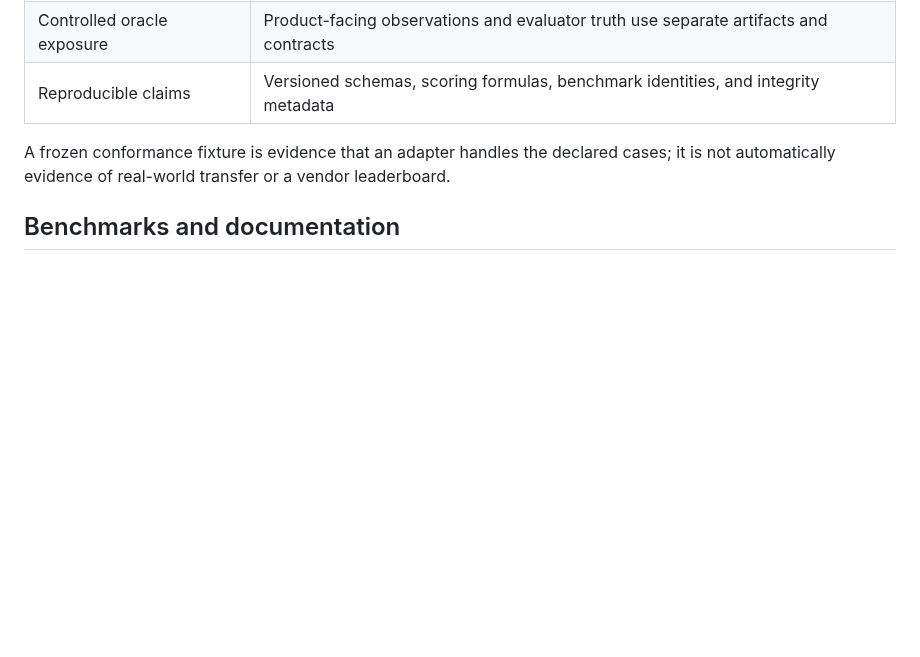
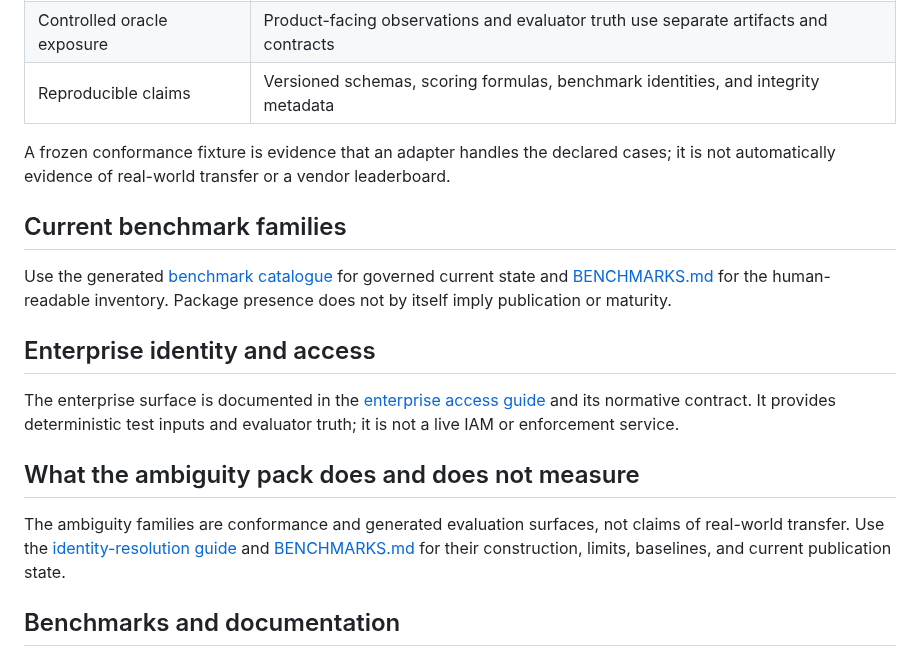
Before and after one commit to bluntmachetti/synthworld, a Markdown page: README.md, the part around the change. Rendered like a GitHub page; blank space fills up the shorter version.

Commit message:
Preserve governed README route anchors

```diff
--- a/README.md
+++ b/README.md
@@ -76,6 +76,18 @@ using a benchmark scorer.
 A frozen conformance fixture is evidence that an adapter handles the declared cases;
 it is not automatically evidence of real-world transfer or a vendor leaderboard.
 
+## Current benchmark families
+
+Use the generated [benchmark catalogue](https://bluntmachetti.github.io/synthworld/benchmarks/catalogue/) for governed current state and [BENCHMARKS.md](https://github.com/bluntmachetti/synthworld/blob/main/BENCHMARKS.md) for the human-readable inventory. Package presence does not by itself imply publication or maturity.
+
+## Enterprise identity and access
+
+The enterprise surface is documented in the [enterprise access guide](https://bluntmachetti.github.io/synthworld/guides/enterprise-access/) and its normative contract. It provides deterministic test inputs and evaluator truth; it is not a live IAM or enforcement service.
+
+## What the ambiguity pack does and does not measure
+
+The ambiguity families are conformance and generated evaluation surfaces, not claims of real-world transfer. Use the [identity-resolution guide](https://bluntmachetti.github.io/synthworld/guides/identity-resolution/) and [BENCHMARKS.md](https://github.com/bluntmachetti/synthworld/blob/main/BENCHMARKS.md) for their construction, limits, baselines, and current publication state.
+
 ## Benchmarks and documentation
 
 - [Documentation](https://bluntmachetti.github.io/synthworld/)
```
